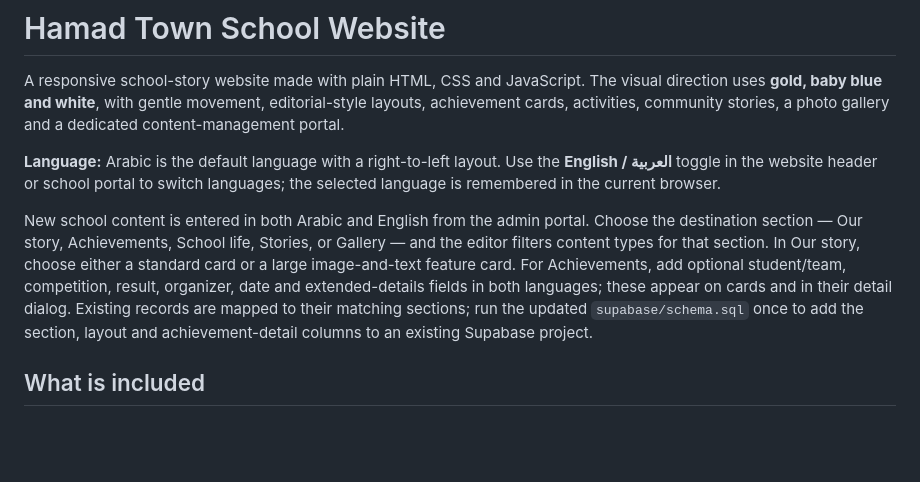
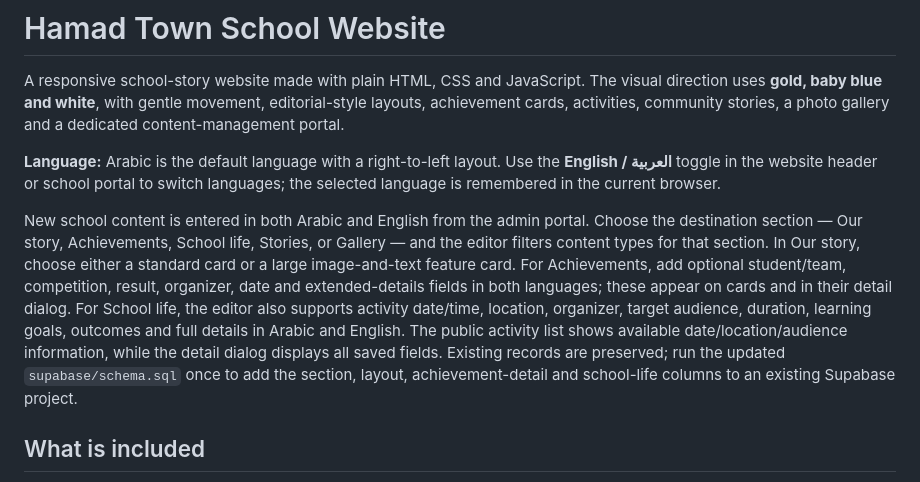
Before and after one commit to noirwolvex/HAMAD-TOWN, a Markdown page: README.md, the part around the change. Drawn GitHub-style; blank space fills up the shorter version.

Commit message:
Document school-life activity publishing fields

```diff
--- a/README.md
+++ b/README.md
@@ -4,7 +4,7 @@ A responsive school-story website made with plain HTML, CSS and JavaScript. The
 
 **Language:** Arabic is the default language with a right-to-left layout. Use the **English / العربية** toggle in the website header or school portal to switch languages; the selected language is remembered in the current browser.
 
-New school content is entered in both Arabic and English from the admin portal. Choose the destination section — Our story, Achievements, School life, Stories, or Gallery — and the editor filters content types for that section. In Our story, choose either a standard card or a large image-and-text feature card. For Achievements, add optional student/team, competition, result, organizer, date and extended-details fields in both languages; these appear on cards and in their detail dialog. Existing records are mapped to their matching sections; run the updated `supabase/schema.sql` once to add the section, layout and achievement-detail columns to an existing Supabase project.
+New school content is entered in both Arabic and English from the admin portal. Choose the destination section — Our story, Achievements, School life, Stories, or Gallery — and the editor filters content types for that section. In Our story, choose either a standard card or a large image-and-text feature card. For Achievements, add optional student/team, competition, result, organizer, date and extended-details fields in both languages; these appear on cards and in their detail dialog. For School life, the editor also supports activity date/time, location, organizer, target audience, duration, learning goals, outcomes and full details in Arabic and English. The public activity list shows available date/location/audience information, while the detail dialog displays all saved fields. Existing records are preserved; run the updated `supabase/schema.sql` once to add the section, layout, achievement-detail and school-life columns to an existing Supabase project.
 
 ## What is included
 
```
